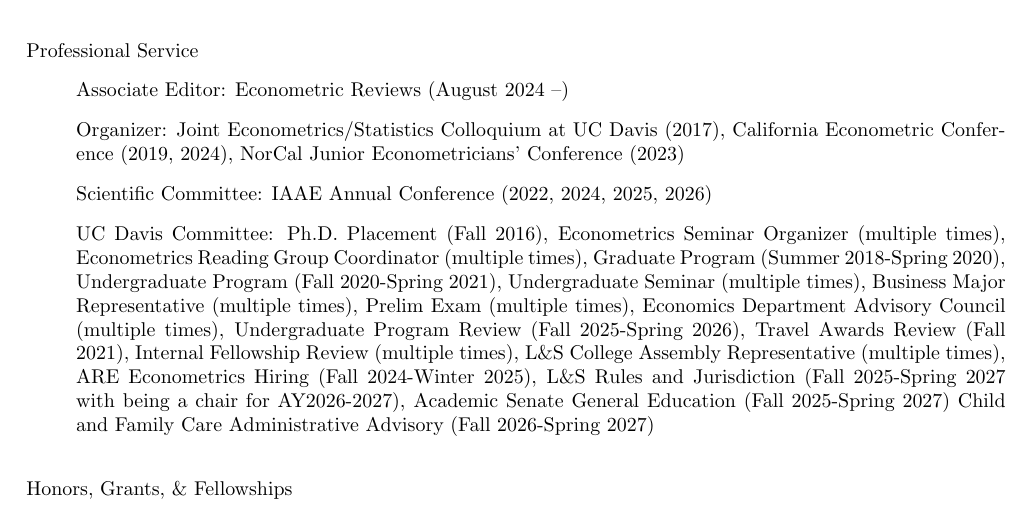
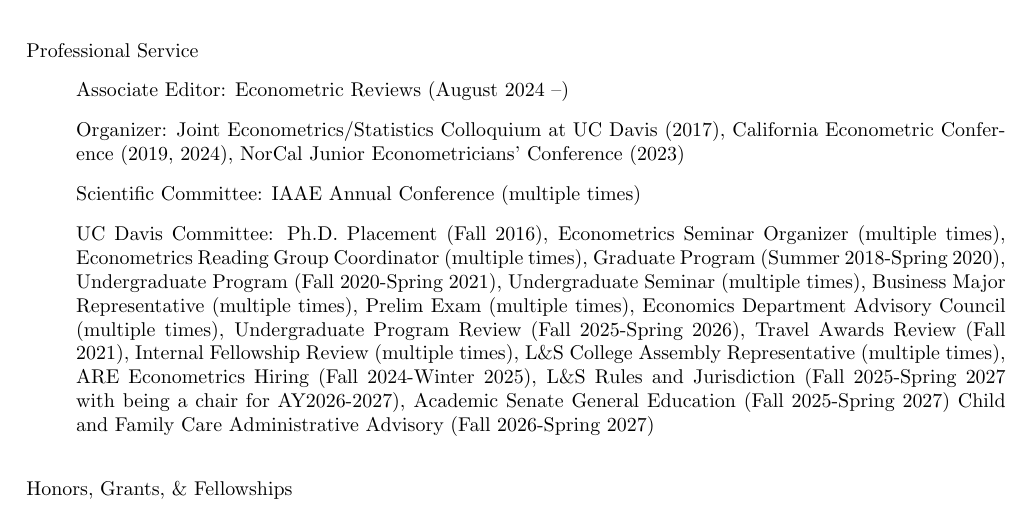
Before and after one commit to uratakuya/uratakuya.github.io, a LaTeX CV (CV.tex): part of page 2 of 2, cut so that both start at the same text. Compiled offline with pdfLaTeX.

Commit message:
Update CV.tex

```diff
--- a/CV.tex
+++ b/CV.tex
@@ -110,7 +110,7 @@
 %Cowles Foundation Conference (2021), % June 4, 2021
 %Chamberlain Seminar (2020, 2025)% November 13, 2020, December 5, 2025
 \item[] Scientific Committee:
-IAAE Annual Conference (2022, 2024, 2025, 2026)
+IAAE Annual Conference  (multiple times) %(2022, 2024, 2025, 2026, 2027)
 \item[] UC Davis Committee:
 %%%%%% Within the department:
 Ph.D. Placement (Fall 2016),
```
